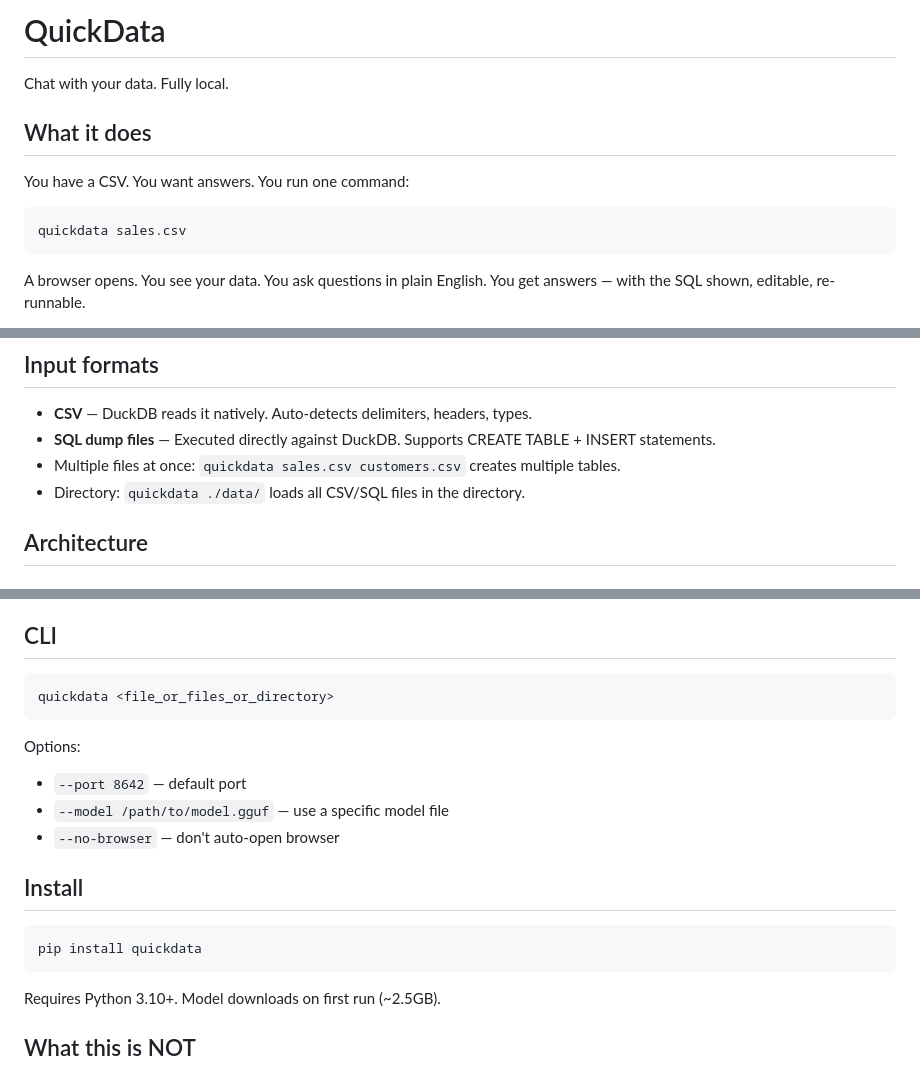
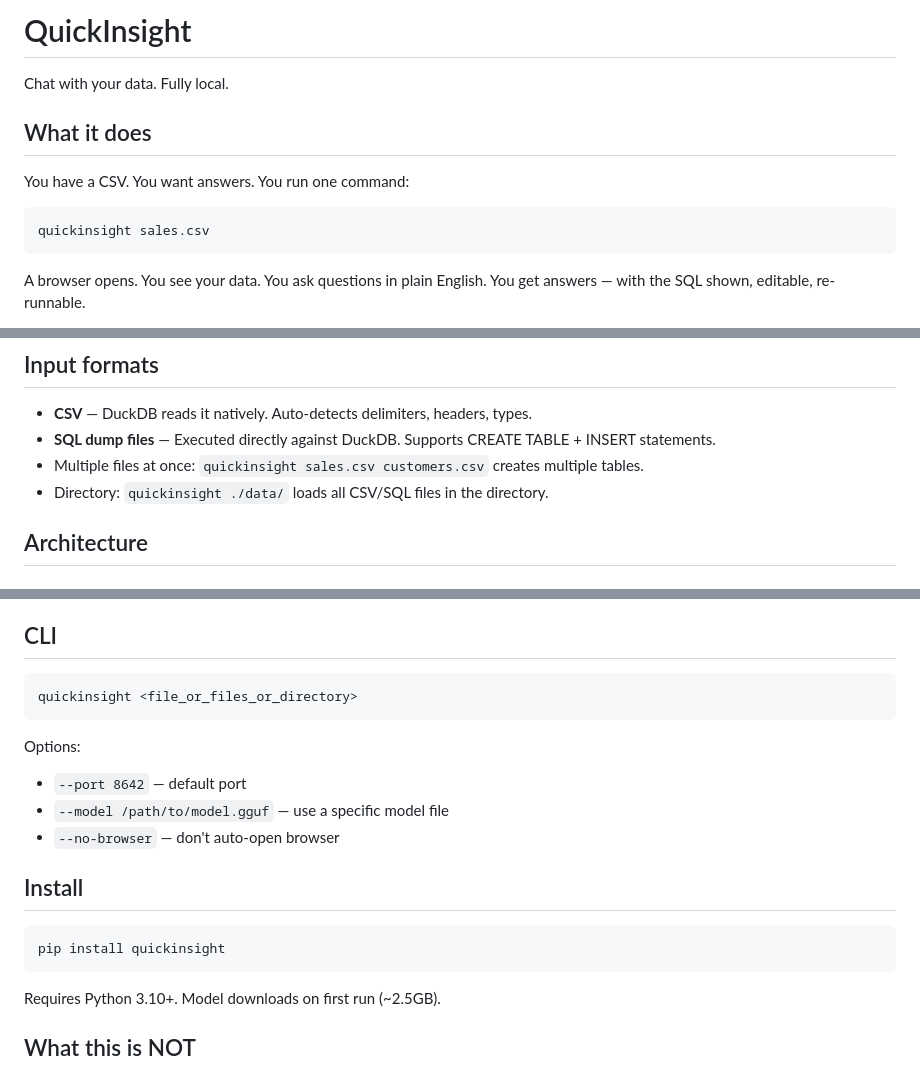
Before and after one commit to EndlessHoper/quickinsight, a Markdown page: spec.md, 3 parts joined by grey strips. Drawn GitHub-style.

Commit message:
Rename to QuickInsight

````diff
--- a/spec.md
+++ b/spec.md
@@ -1,4 +1,4 @@
-# QuickData
+# QuickInsight
 
 Chat with your data. Fully local.
 
@@ -7,7 +7,7 @@ Chat with your data. Fully local.
 You have a CSV. You want answers. You run one command:
 
 ```
-quickdata sales.csv
+quickinsight sales.csv
 ```
 
 A browser opens. You see your data. You ask questions in plain English. You get answers — with the SQL shown, editable, re-runnable.
@@ -45,8 +45,8 @@ CSV / SQL file
 
 - **CSV** — DuckDB reads it natively. Auto-detects delimiters, headers, types.
 - **SQL dump files** — Executed directly against DuckDB. Supports CREATE TABLE + INSERT statements.
-- Multiple files at once: `quickdata sales.csv customers.csv` creates multiple tables.
-- Directory: `quickdata ./data/` loads all CSV/SQL files in the directory.
+- Multiple files at once: `quickinsight sales.csv customers.csv` creates multiple tables.
+- Directory: `quickinsight ./data/` loads all CSV/SQL files in the directory.
 
 ## Architecture
 
@@ -95,7 +95,7 @@ If the generated SQL errors, the error message is fed back to the LLM for one re
 ## CLI
 
 ```
-quickdata <file_or_files_or_directory>
+quickinsight <file_or_files_or_directory>
 ```
 
 Options:
@@ -106,7 +106,7 @@ Options:
 ## Install
 
 ```
-pip install quickdata
+pip install quickinsight
 ```
 
 Requires Python 3.10+. Model downloads on first run (~2.5GB).
````
Also changed, not shown: other parts of spec.md (+1 -1 lines).
